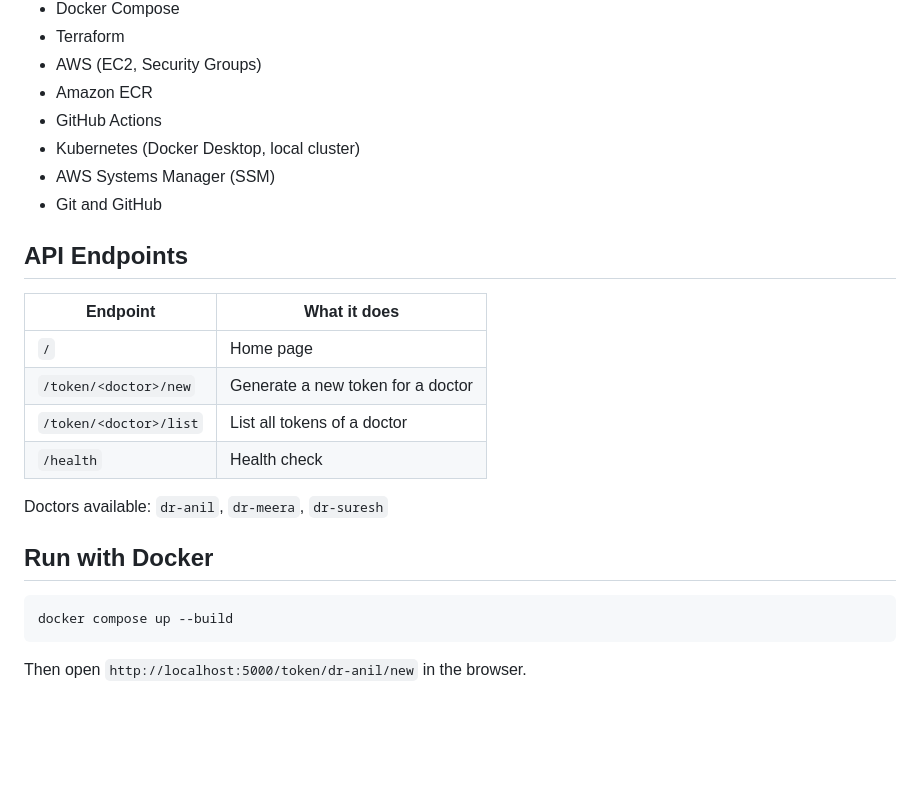
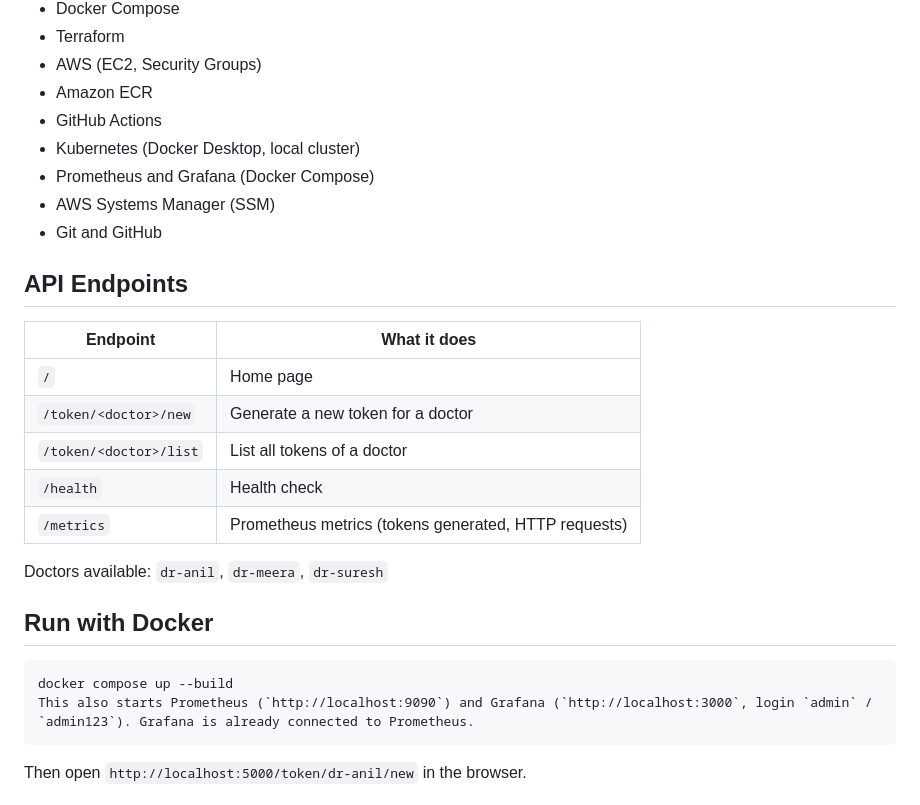
Before and after one commit to anoopatv/hospital-devops, a Markdown page: README.md, the part around the change printed below. Rendered like a GitHub page; blank space fills up the shorter version.

````diff
--- a/README.md
+++ b/README.md
@@ -15,6 +15,7 @@ The focus of this project is the DevOps part: containerizing the app and deployi
 - Amazon ECR
 - GitHub Actions
 - Kubernetes (Docker Desktop, local cluster)
+- Prometheus and Grafana (Docker Compose)
 - AWS Systems Manager (SSM)
 - Git and GitHub
 
@@ -26,6 +27,7 @@ The focus of this project is the DevOps part: containerizing the app and deployi
 | `/token/<doctor>/new` | Generate a new token for a doctor |
 | `/token/<doctor>/list` | List all tokens of a doctor |
 | `/health` | Health check |
+| `/metrics` | Prometheus metrics (tokens generated, HTTP requests) |
 
 Doctors available: `dr-anil`, `dr-meera`, `dr-suresh`
 
@@ -33,6 +35,7 @@ Doctors available: `dr-anil`, `dr-meera`, `dr-suresh`
 
 ```
 docker compose up --build
+This also starts Prometheus (`http://localhost:9090`) and Grafana (`http://localhost:3000`, login `admin` / `admin123`). Grafana is already connected to Prometheus.
 ```
 
 Then open `http://localhost:5000/token/dr-anil/new` in the browser.
````
Also changed, not shown: other parts of README.md (+5 -1 lines), docs/grafana.png (added), 6 other files.
